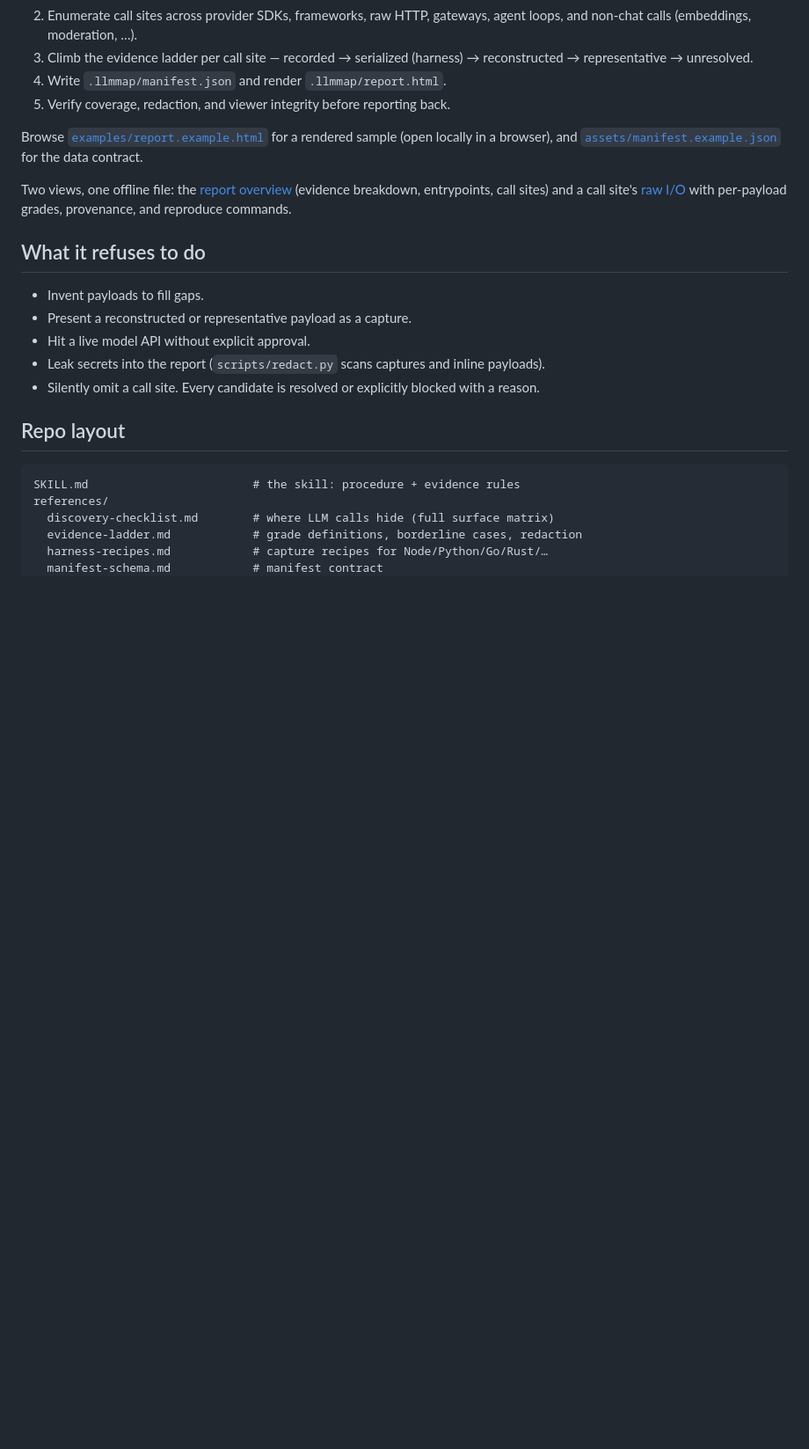
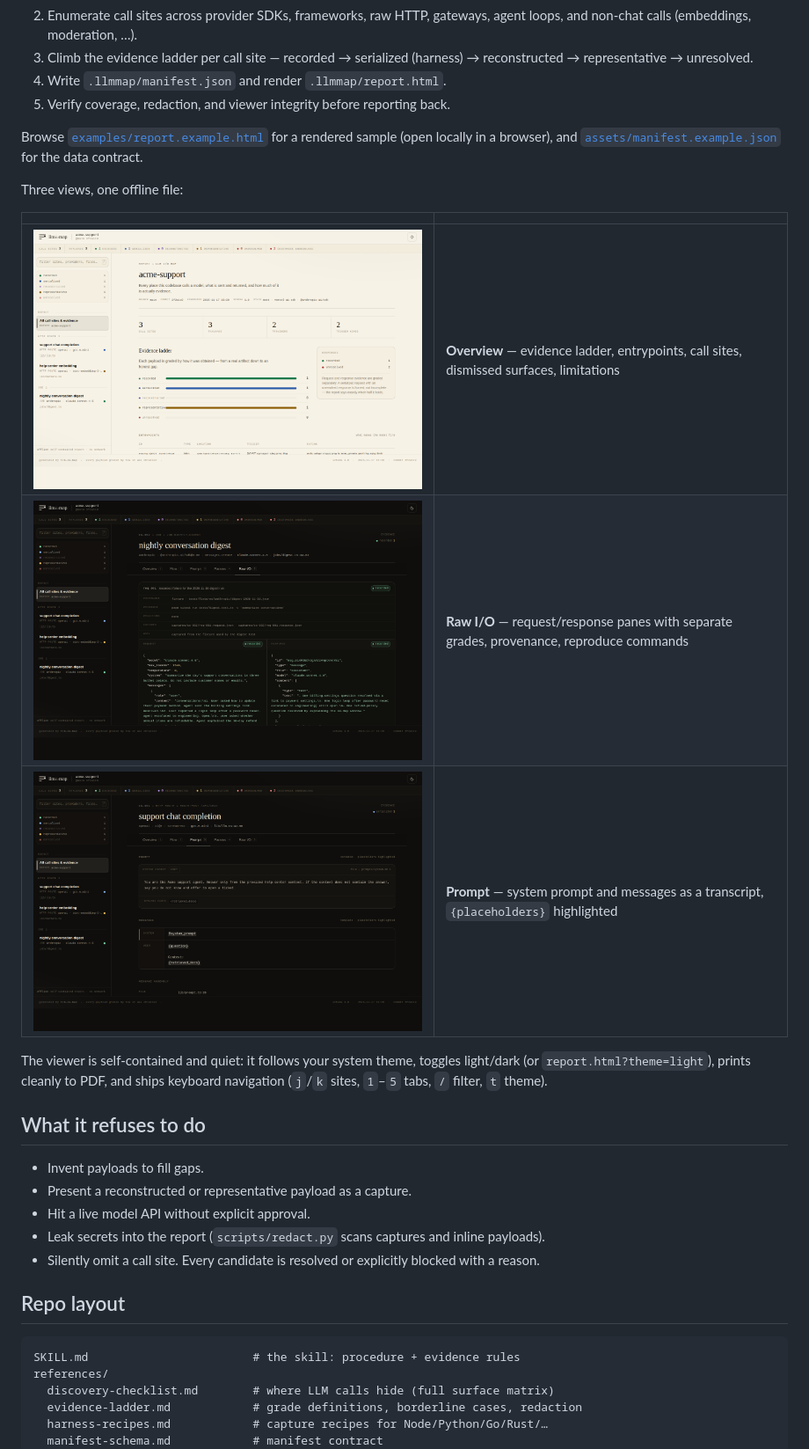
Before and after one commit to haroon0x/llm-io-map, a Markdown page: README.md, the part around the change. Shown at 88% size. Drawn GitHub-style; pictures changed too: examples/screenshot-overview.png, examples/screenshot-prompt.png (added), examples/screenshot.png; blank space fills up the shorter version.

Commit message:
viewer: editorial redesign — evidence ladder hero, transcript prompts, ink/paper light+dark themes, print and keyboard support; refreshed screenshots

```diff
--- a/README.md
+++ b/README.md
@@ -67,7 +67,15 @@ The agent will:
 
 Browse [`examples/report.example.html`](examples/report.example.html) for a rendered sample (open locally in a browser), and [`assets/manifest.example.json`](assets/manifest.example.json) for the data contract.
 
-Two views, one offline file: the [report overview](examples/screenshot-overview.png) (evidence breakdown, entrypoints, call sites) and a call site's [raw I/O](examples/screenshot.png) with per-payload grades, provenance, and reproduce commands.
+Three views, one offline file:
+
+| | |
+|---|---|
+| ![Report overview](examples/screenshot-overview.png) | **Overview** — evidence ladder, entrypoints, call sites, dismissed surfaces, limitations |
+| ![Raw I/O](examples/screenshot.png) | **Raw I/O** — request/response panes with separate grades, provenance, reproduce commands |
+| ![Prompt transcript](examples/screenshot-prompt.png) | **Prompt** — system prompt and messages as a transcript, `{placeholders}` highlighted |
+
+The viewer is self-contained and quiet: it follows your system theme, toggles light/dark (or `report.html?theme=light`), prints cleanly to PDF, and ships keyboard navigation (`j`/`k` sites, `1`–`5` tabs, `/` filter, `t` theme).
 
 ## What it refuses to do
 
```
Also changed, not shown: SKILL.md (+2 -0 lines), 2 other files.
